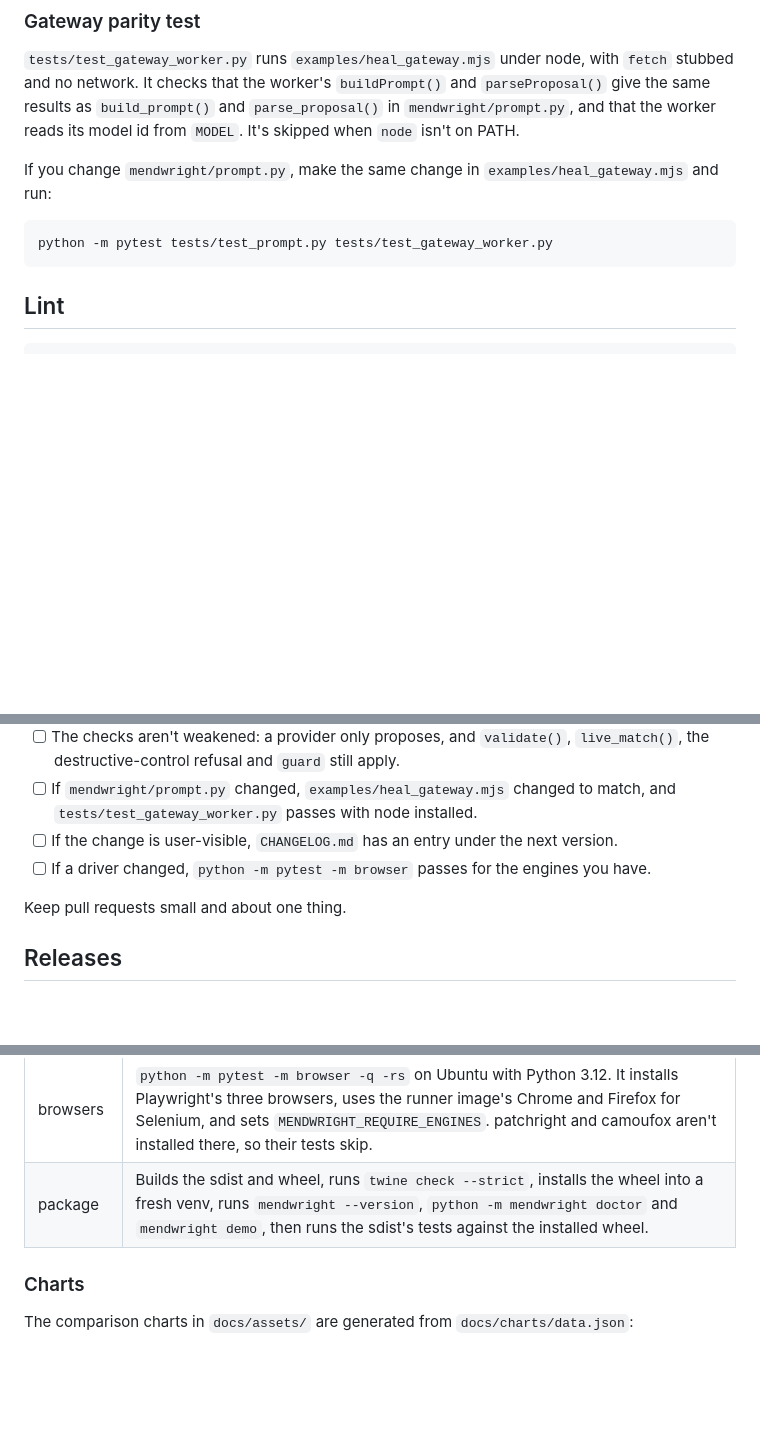
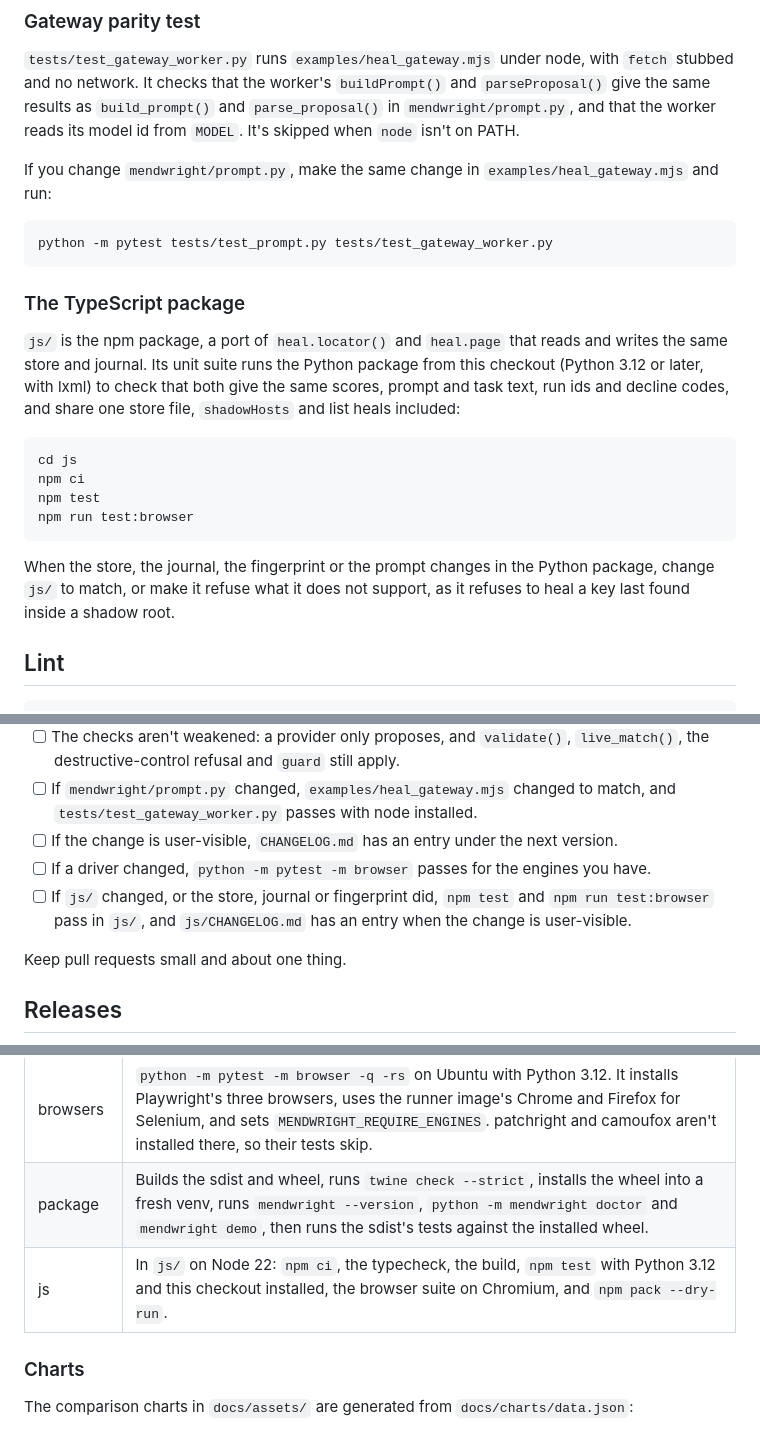
Before and after one commit to saadbuilt/mendwright, a Markdown page: CONTRIBUTING.md, 3 parts joined by grey strips. GitHub-like rendering; blank space fills up the shorter version.

Commit message:
Fix what the merge of the 0.10.0 features needed in CONTRIBUTING, which now says how to test js/ and keep it in step

````diff
--- a/CONTRIBUTING.md
+++ b/CONTRIBUTING.md
@@ -100,6 +100,19 @@ If you change `mendwright/prompt.py`, make the same change in `examples/heal_gat
 ```bash
 python -m pytest tests/test_prompt.py tests/test_gateway_worker.py
 ```
+
+### The TypeScript package
+
+`js/` is the npm package, a port of `heal.locator()` and `heal.page` that reads and writes the same store and journal. Its unit suite runs the Python package from this checkout (Python 3.12 or later, with lxml) to check that both give the same scores, prompt and task text, run ids and decline codes, and share one store file, `shadowHosts` and list heals included:
+
+```bash
+cd js
+npm ci
+npm test
+npm run test:browser
+```
+
+When the store, the journal, the fingerprint or the prompt changes in the Python package, change `js/` to match, or make it refuse what it does not support, as it refuses to heal a key last found inside a shadow root.
 
 ## Lint
 
@@ -237,6 +250,7 @@ Before you open one, check:
 - [ ] If `mendwright/prompt.py` changed, `examples/heal_gateway.mjs` changed to match, and `tests/test_gateway_worker.py` passes with node installed.
 - [ ] If the change is user-visible, `CHANGELOG.md` has an entry under the next version.
 - [ ] If a driver changed, `python -m pytest -m browser` passes for the engines you have.
+- [ ] If `js/` changed, or the store, journal or fingerprint did, `npm test` and `npm run test:browser` pass in `js/`, and `js/CHANGELOG.md` has an entry when the change is user-visible.
 
 Keep pull requests small and about one thing.
 
@@ -268,6 +282,7 @@ python -m pytest tests/test_success_heal.py
 | lowest-deps | The offline suite on Python 3.10 with lxml 5.0.0 and pytest 7. |
 | browsers | `python -m pytest -m browser -q -rs` on Ubuntu with Python 3.12. It installs Playwright's three browsers, uses the runner image's Chrome and Firefox for Selenium, and sets `MENDWRIGHT_REQUIRE_ENGINES`. patchright and camoufox aren't installed there, so their tests skip. |
 | package | Builds the sdist and wheel, runs `twine check --strict`, installs the wheel into a fresh venv, runs `mendwright --version`, `python -m mendwright doctor` and `mendwright demo`, then runs the sdist's tests against the installed wheel. |
+| js | In `js/` on Node 22: `npm ci`, the typecheck, the build, `npm test` with Python 3.12 and this checkout installed, the browser suite on Chromium, and `npm pack --dry-run`. |
 
 ### Charts
 
````
